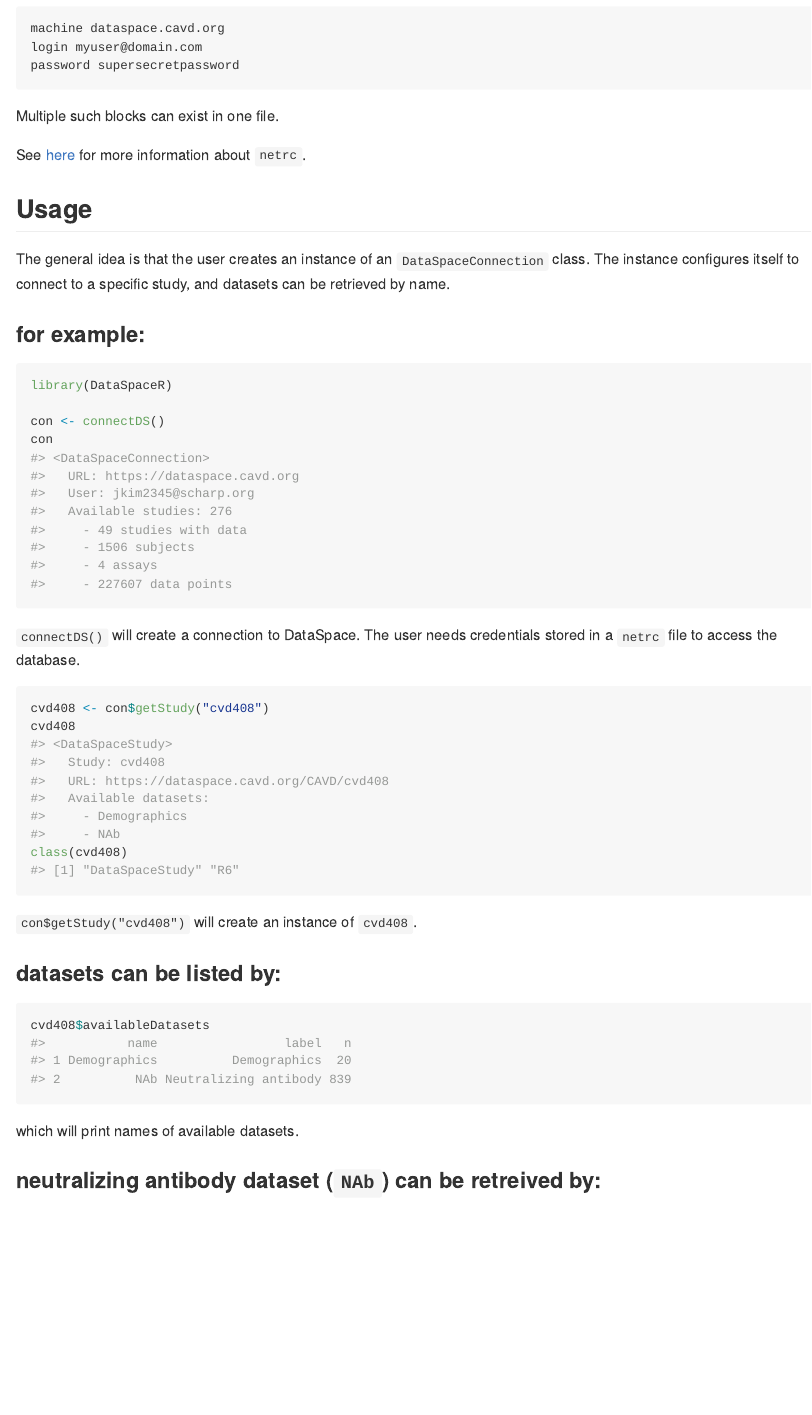
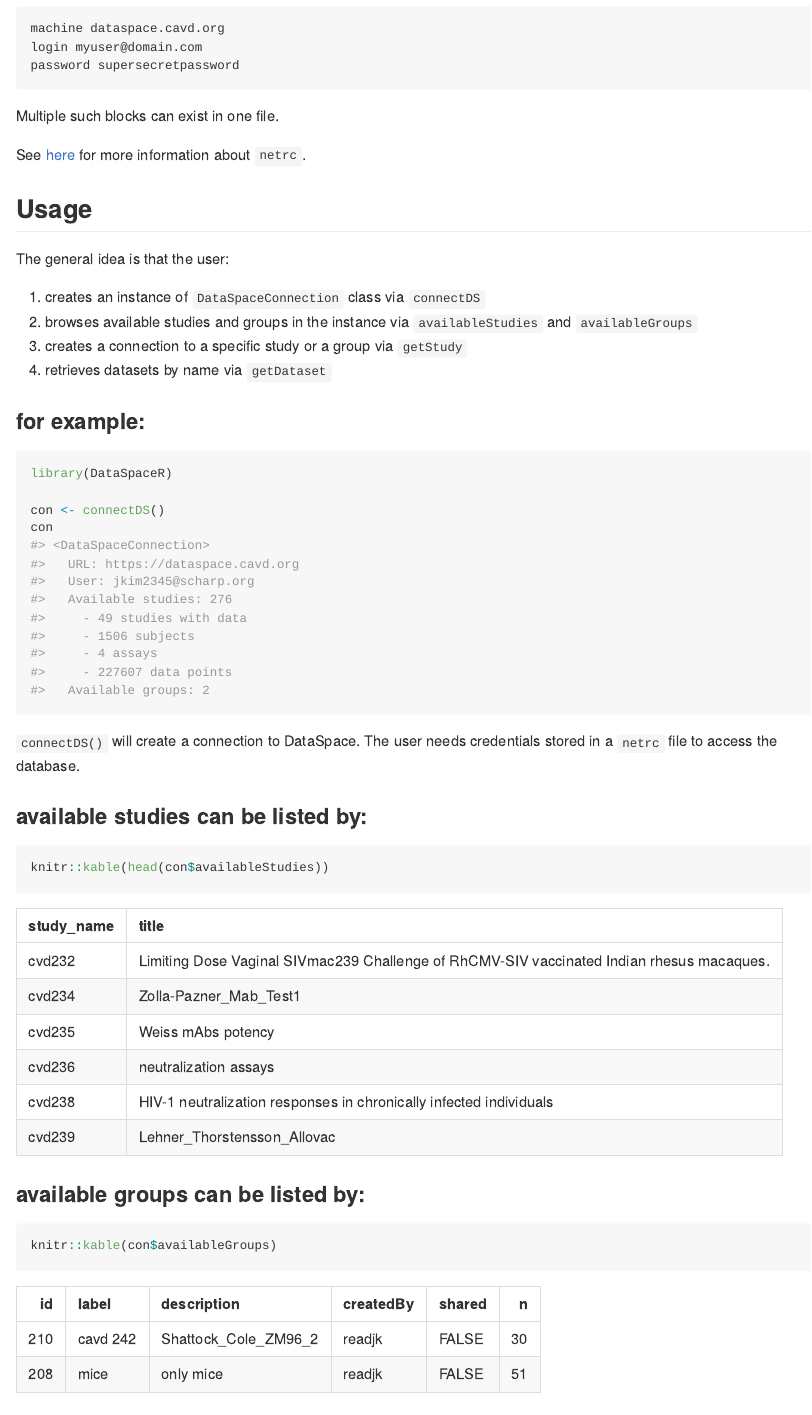
Before and after one commit to ropensci/DataSpaceR, an R Markdown document (README.Rmd): the page in a window 1100 px wide, from 1190 px down. The pictures show the output file README.md that the author committed with the source, drawn offline in the style of GitHub; badge pictures from the web are left out.

Commit message:
Update readme

````diff
--- a/README.Rmd
+++ b/README.Rmd
@@ -86,9 +86,12 @@
 
 ## Usage
 
-The general idea is that the user creates an instance of an
-`DataSpaceConnection` class. The instance configures itself to connect to
-a specific study, and datasets can be retrieved by name.
+The general idea is that the user:
+
+1. creates an instance of `DataSpaceConnection` class via `connectDS`
+2. browses available studies and groups in the instance via `availableStudies` and `availableGroups`
+3. creates a connection to  a specific study or a group via `getStudy`
+4. retrieves datasets by name via `getDataset`
 
 
 ### for example:
@@ -103,3 +106,15 @@
 `connectDS()` will create a connection to DataSpace. The user needs
 credentials stored in a `netrc` file to access the database.
 
+
+### available studies can be listed by:
+
+```{r}
+knitr::kable(head(con$availableStudies))
+```
+
+
+### available groups can be listed by:
+
+```{r}
+knitr::kable(con$availableGroups)
@@ -109,10 +129,8 @@
 class(cvd408)
 ```
 
-`con$getStudy("cvd408")` will create an instance of `cvd408`.
 
-
-### datasets can be listed by:
+### available datasets can be listed by:
 
 ```{r}
 cvd408$availableDatasets
````
Also changed, not shown: README.md, README.Rmd (5 more changed lines), 1 other file.
